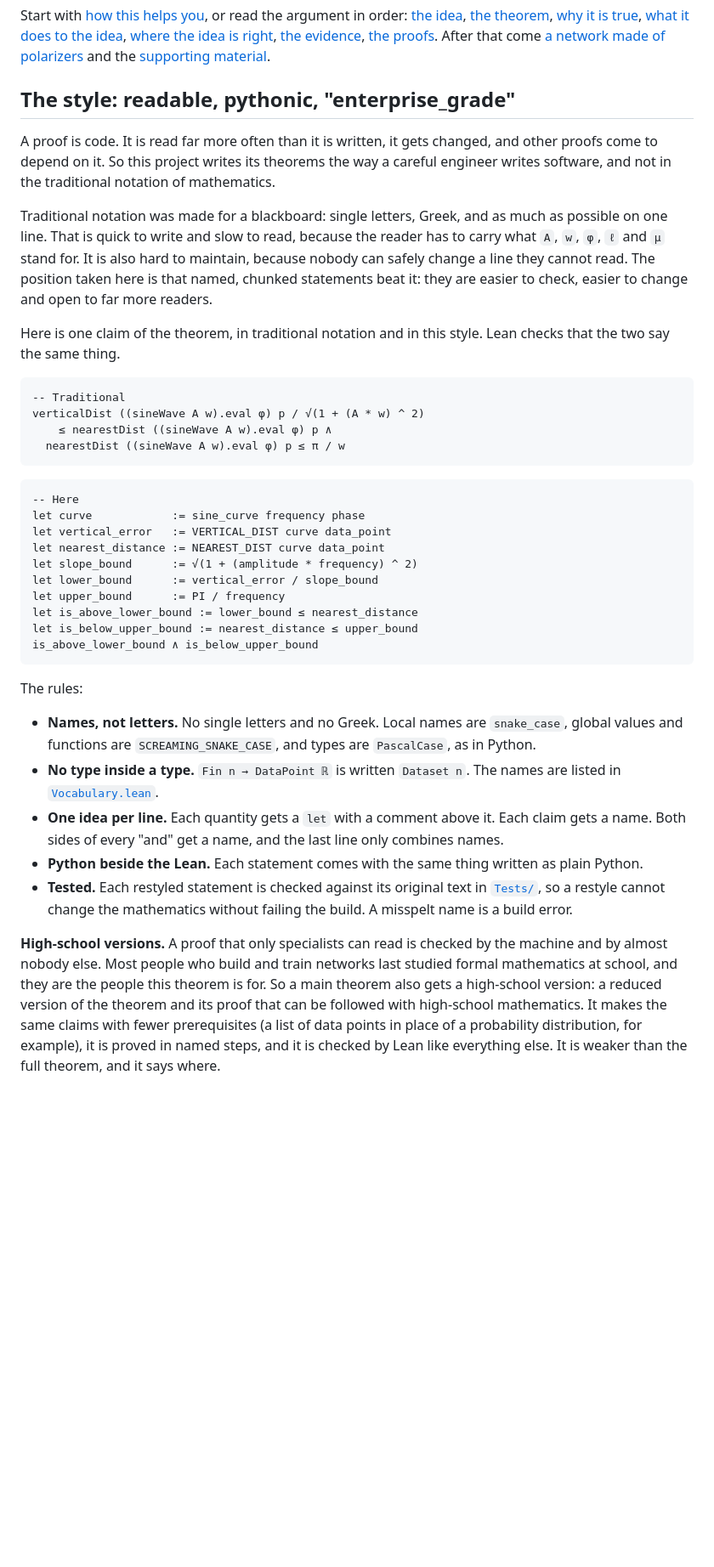
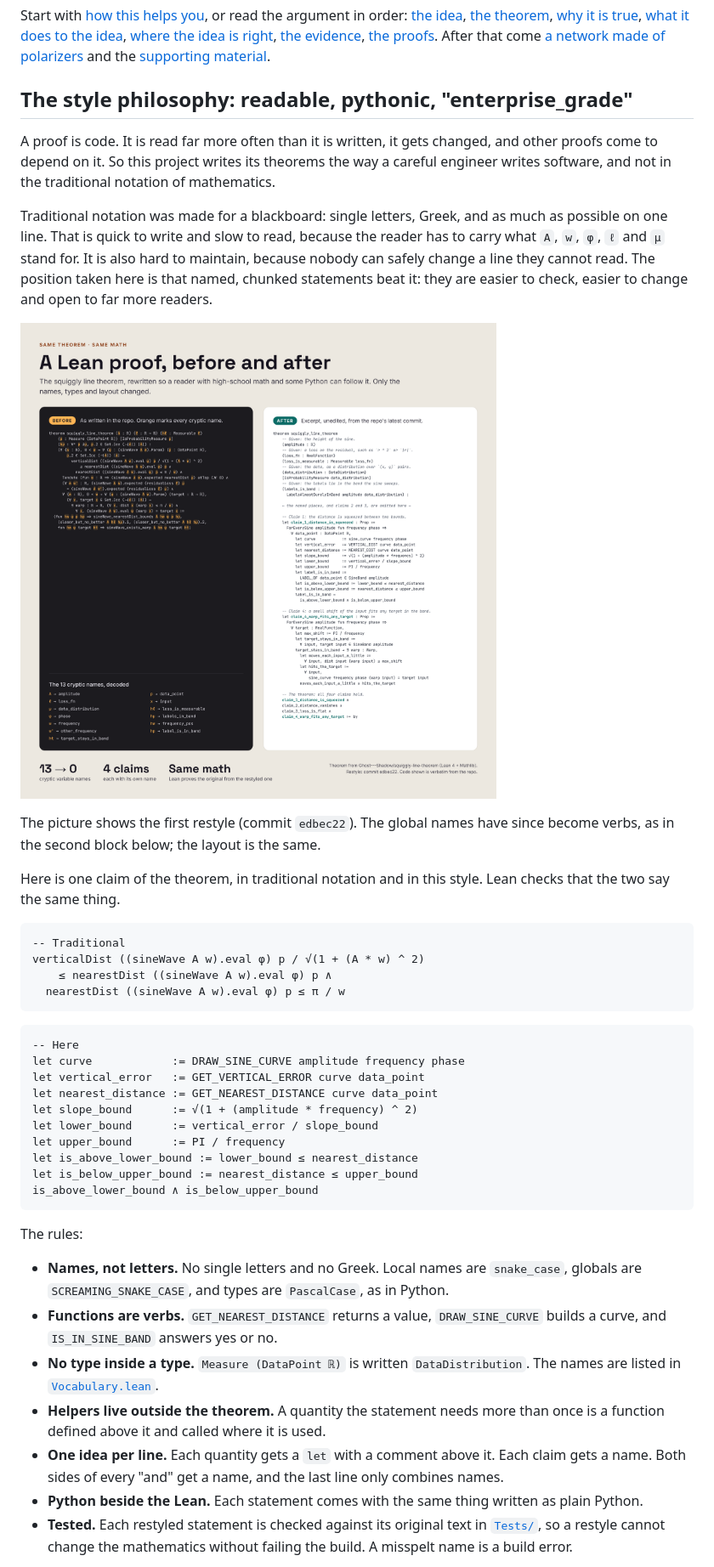
Before and after one commit to Ghost---Shadow/squiggly-line-conjecture, a Markdown page: README.md, the part around one of its changes. Shown at 85% size. GitHub-like rendering; pictures changed too: graphs/readme_before_and_after.png (added); blank space fills up the shorter version.

````diff
--- a/README.md
+++ b/README.md
@@ -76,7 +76,7 @@ in order: [the idea](#1-the-idea), [the theorem](#2-the-theorem),
 [a network made of polarizers](#a-network-made-of-polarizers) and the
 [supporting material](#8-supporting-material).
 
-## The style: readable, pythonic, "enterprise_grade"
+## The style philosophy: readable, pythonic, "enterprise_grade"
 
 A proof is code. It is read far more often than it is written, it gets
 changed, and other proofs come to depend on it. So this project writes its
@@ -90,6 +90,12 @@ It is also hard to maintain, because nobody can safely change a line they
 cannot read. The position taken here is that named, chunked statements beat
 it: they are easier to check, easier to change and open to far more readers.
 
+![The squiggly line theorem side by side. On the left, the statement as first written, with 13 single-letter and Greek names marked. On the right, the same statement with named givens, one quantity per line and one named claim per block.](graphs/readme_before_and_after.png)
+
+The picture shows the first restyle (commit `edbec22`). The global names
+have since become verbs, as in the second block below; the layout is the
+same.
+
 Here is one claim of the theorem, in traditional notation and in this
 style. Lean checks that the two say the same thing.
 
@@ -102,9 +108,9 @@ verticalDist ((sineWave A w).eval φ) p / √(1 + (A * w) ^ 2)
 
 ```lean
 -- Here
-let curve            := sine_curve frequency phase
-let vertical_error   := VERTICAL_DIST curve data_point
-let nearest_distance := NEAREST_DIST curve data_point
+let curve            := DRAW_SINE_CURVE amplitude frequency phase
+let vertical_error   := GET_VERTICAL_ERROR curve data_point
+let nearest_distance := GET_NEAREST_DISTANCE curve data_point
 let slope_bound      := √(1 + (amplitude * frequency) ^ 2)
 let lower_bound      := vertical_error / slope_bound
 let upper_bound      := PI / frequency
@@ -116,11 +122,15 @@ is_above_lower_bound ∧ is_below_upper_bound
 The rules:
 
 - **Names, not letters.** No single letters and no Greek. Local names are
-  `snake_case`, global values and functions are `SCREAMING_SNAKE_CASE`, and
-  types are `PascalCase`, as in Python.
-- **No type inside a type.** `Fin n → DataPoint ℝ` is written `Dataset n`.
-  The names are listed in
+  `snake_case`, globals are `SCREAMING_SNAKE_CASE`, and types are
+  `PascalCase`, as in Python.
+- **Functions are verbs.** `GET_NEAREST_DISTANCE` returns a value,
+  `DRAW_SINE_CURVE` builds a curve, and `IS_IN_SINE_BAND` answers yes or no.
+- **No type inside a type.** `Measure (DataPoint ℝ)` is written
+  `DataDistribution`. The names are listed in
   [`Vocabulary.lean`](lean/SquigglyLine/Theorem/Vocabulary.lean).
+- **Helpers live outside the theorem.** A quantity the statement needs more
+  than once is a function defined above it and called where it is used.
 - **One idea per line.** Each quantity gets a `let` with a comment above it.
   Each claim gets a name. Both sides of every "and" get a name, and the last
   line only combines names.
@@ -130,14 +140,4 @@ The rules:
   in [`Tests/`](lean/SquigglyLine/Tests), so a restyle cannot change the
   mathematics without failing the build. A misspelt name is a build error.
 
-**High-school versions.** A proof that only specialists can read is checked
-by the machine and by almost nobody else. Most people who build and train
-networks last studied formal mathematics at school, and they are the people
-this theorem is for. So a main theorem also gets a high-school version: a
-reduced version of the theorem and its proof that can be followed with
-high-school mathematics. It makes the same claims with fewer prerequisites
-(a list of data points in place of a probability distribution, for
-example), it is proved in named steps, and it is checked by Lean like
-everything else. It is weaker than the full theorem, and it says where.
-
 So far the headline theorem is written this way:
````
Also changed, not shown: other parts of README.md (+13 -19 lines), 4 other files.
